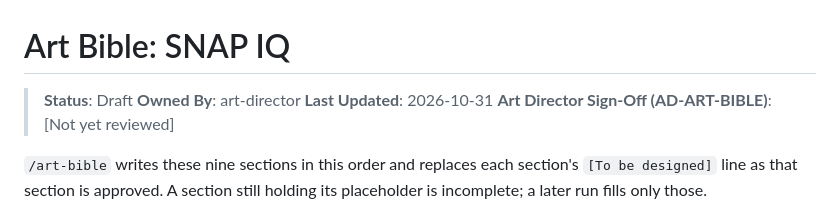
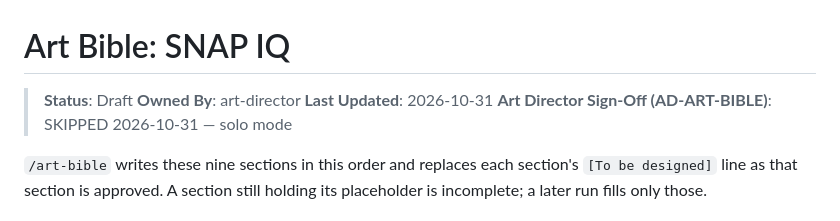
Before and after one commit to gevagit/snap-iq, a Markdown page: design/art/art-bible.md, the part around the change. Drawn GitHub-style.

Commit message:
Art bible: record skipped sign-off (solo mode)
Co-Authored-By: Claude Opus 5.5 <noreply@anthropic.com>
Claude-Session: https://claude.ai/code/session_016qRaxcyuMZaBqSYyZitdPr

```diff
--- a/design/art/art-bible.md
+++ b/design/art/art-bible.md
@@ -3,7 +3,7 @@
 > **Status**: Draft
 > **Owned By**: art-director
 > **Last Updated**: 2026-10-31
-> **Art Director Sign-Off (AD-ART-BIBLE)**: [Not yet reviewed]
+> **Art Director Sign-Off (AD-ART-BIBLE)**: SKIPPED 2026-10-31 — solo mode
 
 `/art-bible` writes these nine sections in this order and replaces each
 section's `[To be designed]` line as that section is approved. A section still
```
